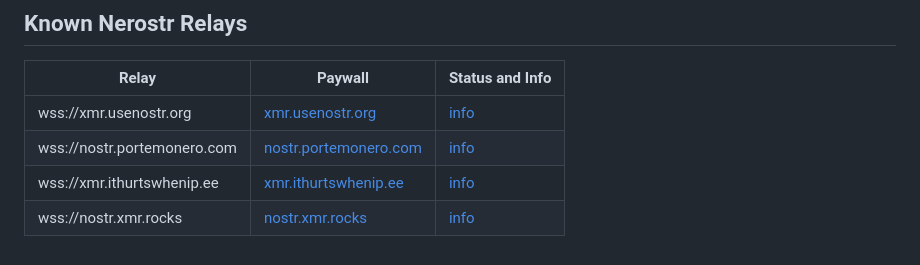
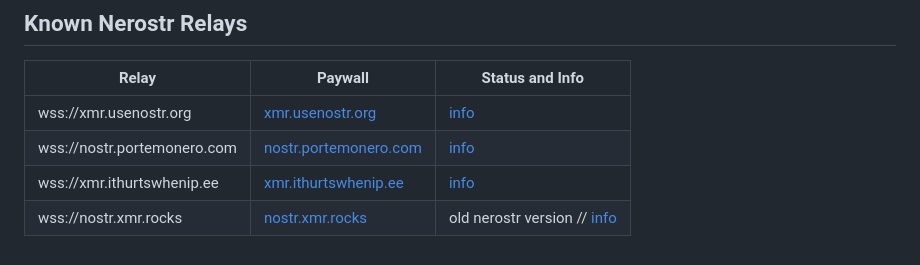
Before and after one commit to pluja/nerostr, a Markdown page: README.md, the part around the change. Drawn GitHub-style.

```diff
--- a/README.md
+++ b/README.md
@@ -203,4 +203,4 @@ This will add all the pubkeys to the whitelist database.
 |wss://xmr.usenostr.org|[xmr.usenostr.org](https://xmr.usenostr.org)|[info](https://nostr.watch/relay/xmr.usenostr.org)|
 |wss://nostr.portemonero.com|[nostr.portemonero.com](https://nostr.portemonero.com)|[info](https://nostr.watch/relay/nostr.portemonero.com)|
 |wss://xmr.ithurtswhenip.ee|[xmr.ithurtswhenip.ee](https://xmr.ithurtswhenip.ee)|[info](https://nostr.watch/relay/xmr.ithurtswhenip.ee)|
-|wss://nostr.xmr.rocks|[nostr.xmr.rocks](https://nostr.xmr.rocks)|[info](https://nostr.watch/relay/nostr.xmr.rocks)|
+|wss://nostr.xmr.rocks|[nostr.xmr.rocks](https://nostr.xmr.rocks)|old nerostr version // [info](https://nostr.watch/relay/nostr.xmr.rocks)|
```
